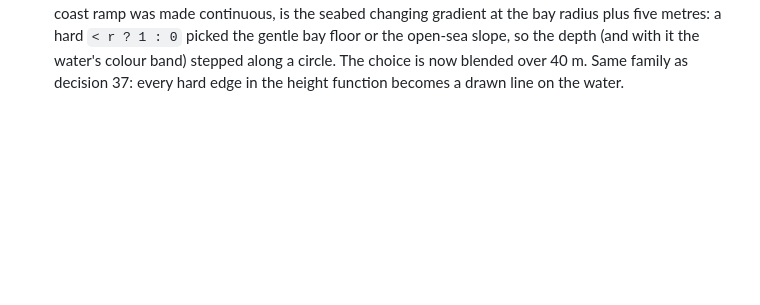
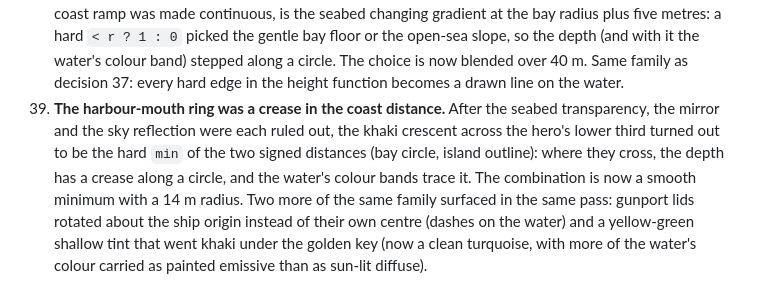
Before and after one commit to bobnoe3000-maker/ocean, a Markdown page: docs/DECISIONS.md, the part around the change. Drawn GitHub-style; blank space fills up the shorter version.

```diff
--- a/docs/DECISIONS.md
+++ b/docs/DECISIONS.md
@@ -219,3 +219,14 @@ Recorded as they were made. Newest at the bottom.
     circle. The choice is now blended over 40 m. Same family as decision
     37: every hard edge in the height function becomes a drawn line on the
     water.
+39. **The harbour-mouth ring was a crease in the coast distance.** After
+    the seabed transparency, the mirror and the sky reflection were each
+    ruled out, the khaki crescent across the hero's lower third turned out
+    to be the hard `min` of the two signed distances (bay circle, island
+    outline): where they cross, the depth has a crease along a circle, and
+    the water's colour bands trace it. The combination is now a smooth
+    minimum with a 14 m radius. Two more of the same family surfaced in the
+    same pass: gunport lids rotated about the ship origin instead of their
+    own centre (dashes on the water) and a yellow-green shallow tint that
+    went khaki under the golden key (now a clean turquoise, with more of the
+    water's colour carried as painted emissive than as sun-lit diffuse).
```
Also changed, not shown: docs/REPORT.md (+10 -10 lines).
